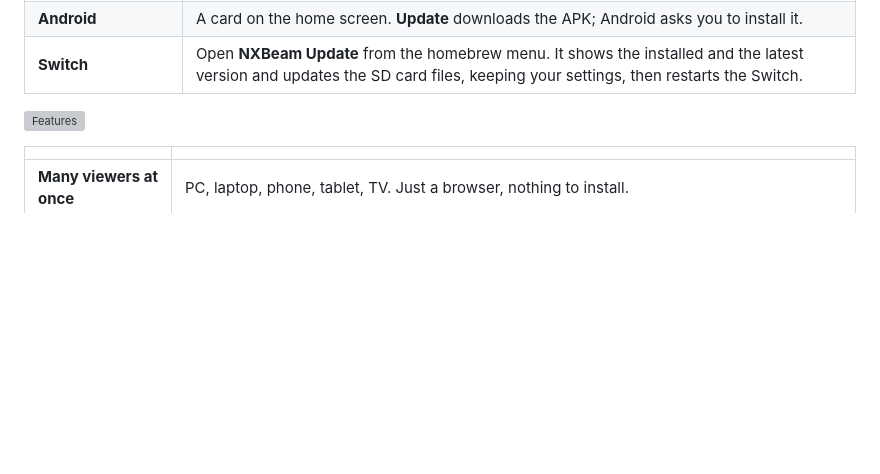
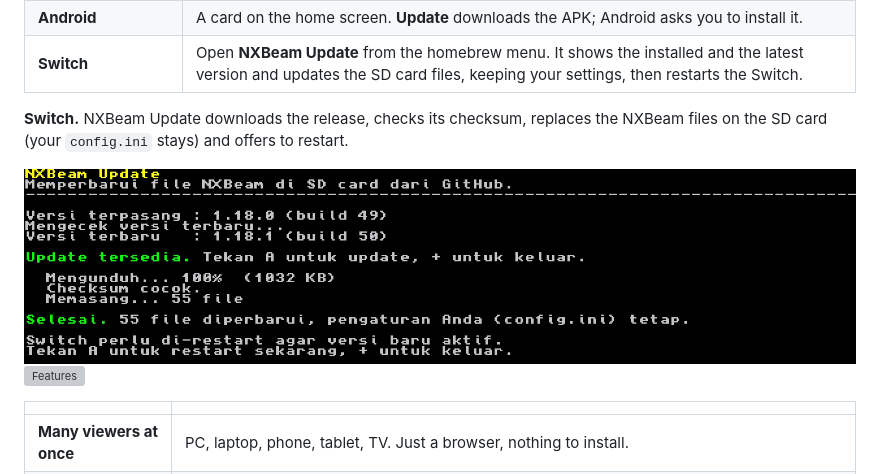
Before and after one commit to harisratnopambudi/nxbeam, a Markdown page: README.md, the part around the change. GitHub-like rendering; pictures changed too: docs/switch-updater.png (added); blank space fills up the shorter version; grey boxes are pictures that could not be loaded.

Commit message:
README: NXBeam Update screenshot from the Switch
Co-Authored-By: Claude Opus 5.5 <noreply@anthropic.com>
Claude-Session: https://claude.ai/code/session_019oLb9TC51QXDgZJoZZFKpf

```diff
--- a/README.md
+++ b/README.md
@@ -111,6 +111,10 @@ Start NXBeam with its launcher (`Start NXBeam.bat`, `Start NXBeam.command` or `s
 | **PC** (Windows, Mac, Linux) | The bar above, or **Settings > Version & updates**. |
 | **Android** | A card on the home screen. **Update** downloads the APK; Android asks you to install it. |
 | **Switch** | Open **NXBeam Update** from the homebrew menu. It shows the installed and the latest version and updates the SD card files, keeping your settings, then restarts the Switch. |
+
+**Switch.** NXBeam Update downloads the release, checks its checksum, replaces the NXBeam files on the SD card (your `config.ini` stays) and offers to restart.
+
+<img src="docs/switch-updater.png" alt="NXBeam Update on the Switch: installed 1.18.0, latest 1.18.1, downloaded, checksum OK, 55 files updated, settings kept, press A to restart">
 
 <a name="features"></a>
 <img src="docs/headers/features.svg" width="100%" alt="Features">
```
